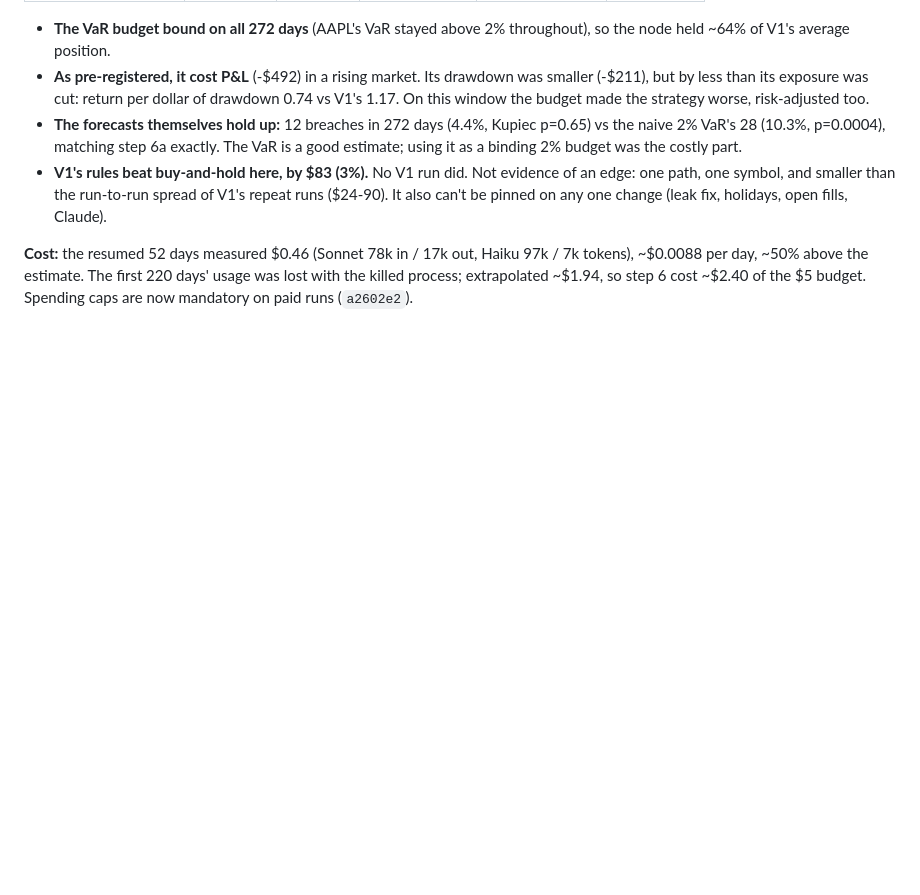
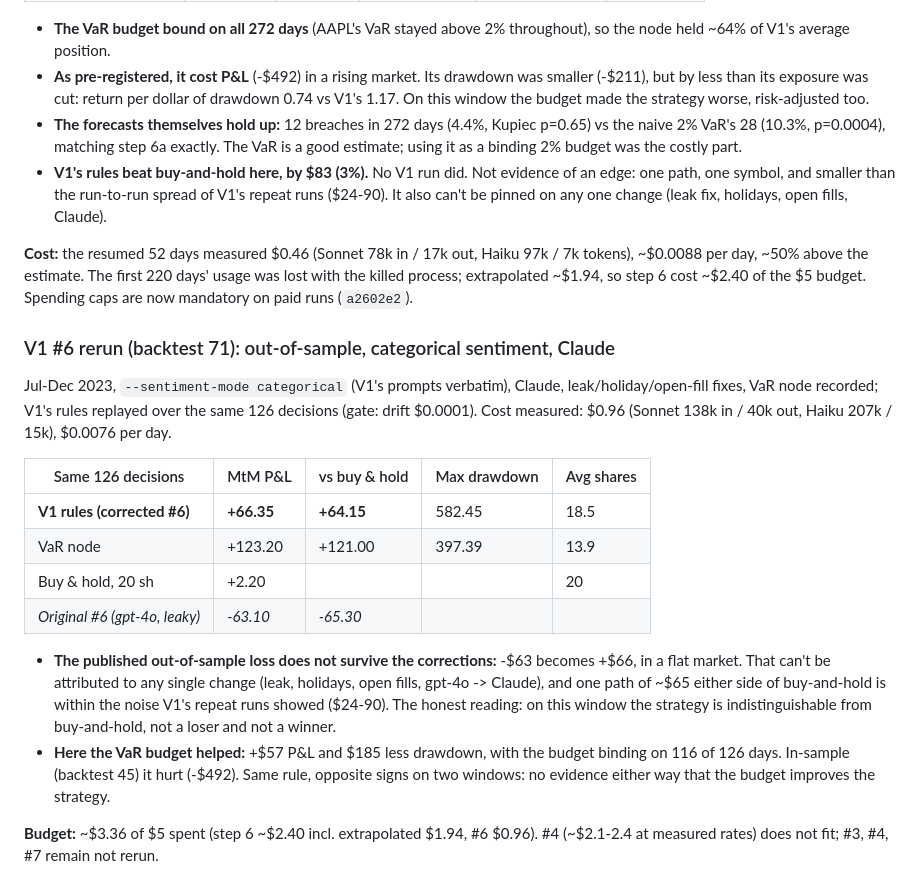
Before and after one commit to Pranav240/paper-trading-agent, a Markdown page: docs/engineering-log.md, the part around the change. Drawn GitHub-style; blank space fills up the shorter version.

Commit message:
Log V1 #6 rerun: -$63 becomes +$66 after corrections; VaR budget helped here
Co-Authored-By: Claude Opus 5.5 <noreply@anthropic.com>

```diff
--- a/docs/engineering-log.md
+++ b/docs/engineering-log.md
@@ -1001,3 +1001,33 @@ Haiku 97k / 7k tokens), ~$0.0088 per day, ~50% above the estimate. The
 first 220 days' usage was lost with the killed process; extrapolated
 ~$1.94, so step 6 cost ~$2.40 of the $5 budget. Spending caps are now
 mandatory on paid runs (`a2602e2`).
+
+### V1 #6 rerun (backtest 71): out-of-sample, categorical sentiment, Claude
+
+Jul-Dec 2023, `--sentiment-mode categorical` (V1's prompts verbatim),
+Claude, leak/holiday/open-fill fixes, VaR node recorded; V1's rules
+replayed over the same 126 decisions (gate: drift $0.0001). Cost measured:
+$0.96 (Sonnet 138k in / 40k out, Haiku 207k / 15k), $0.0076 per day.
+
+| Same 126 decisions | MtM P&L | vs buy & hold | Max drawdown | Avg shares |
+|---|---|---|---|---|
+| **V1 rules (corrected #6)** | **+66.35** | **+64.15** | 582.45 | 18.5 |
+| VaR node | +123.20 | +121.00 | 397.39 | 13.9 |
+| Buy & hold, 20 sh | +2.20 | | | 20 |
+| *Original #6 (gpt-4o, leaky)* | *-63.10* | *-65.30* | | |
+
+- **The published out-of-sample loss does not survive the corrections:**
+  -$63 becomes +$66, in a flat market. That can't be attributed to any
+  single change (leak, holidays, open fills, gpt-4o -> Claude), and one
+  path of ~$65 either side of buy-and-hold is within the noise V1's
+  repeat runs showed ($24-90). The honest reading: on this window the
+  strategy is indistinguishable from buy-and-hold, not a loser and not a
+  winner.
+- **Here the VaR budget helped:** +$57 P&L and $185 less drawdown, with
+  the budget binding on 116 of 126 days. In-sample (backtest 45) it hurt
+  (-$492). Same rule, opposite signs on two windows: no evidence either
+  way that the budget improves the strategy.
+
+**Budget:** ~$3.36 of $5 spent (step 6 ~$2.40 incl. extrapolated $1.94,
+#6 $0.96). #4 (~$2.1-2.4 at measured rates) does not fit; #3, #4, #7
+remain not rerun.
```
